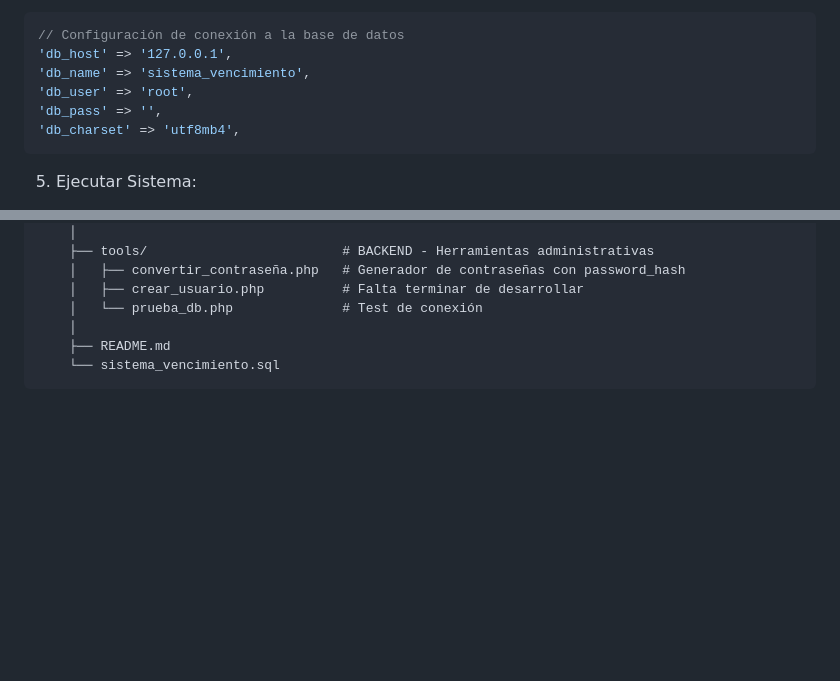
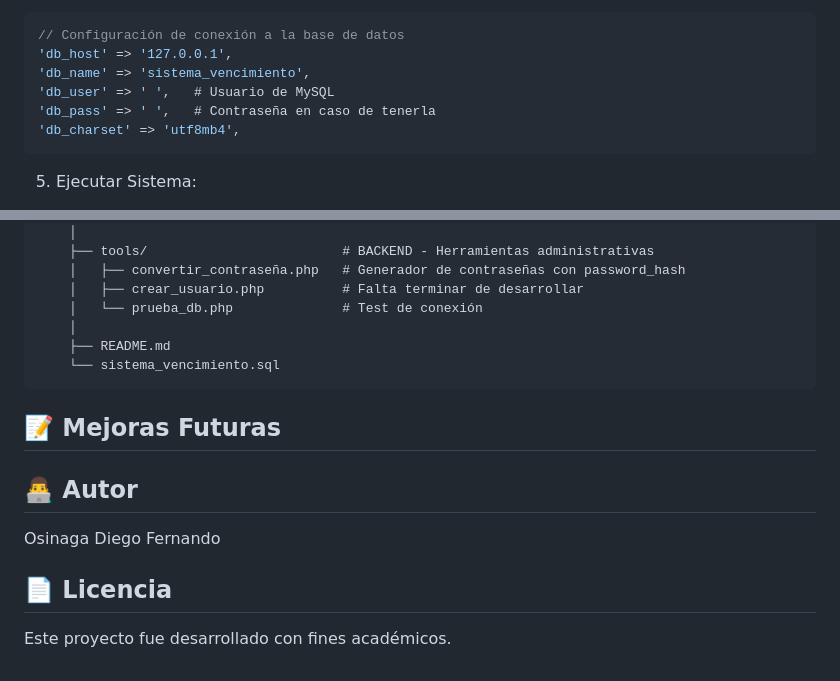
Before and after one commit to DiegoGyej/Prototipado-Tecnologico-SCV, a Markdown page: README.md, 2 parts joined by grey strips. Rendered like a GitHub page; blank space fills up the shorter version.

````diff
--- a/README.md
+++ b/README.md
@@ -34,8 +34,8 @@ Instalar XAMPP e iniciar (start):
 // Configuración de conexión a la base de datos
 'db_host' => '127.0.0.1',
 'db_name' => 'sistema_vencimiento',
-'db_user' => 'root',
-'db_pass' => '',
+'db_user' => ' ',   # Usuario de MySQL
+'db_pass' => ' ',   # Contraseña en caso de tenerla
 'db_charset' => 'utf8mb4',
 ```
 
@@ -112,3 +112,12 @@ Se incluyen credenciales para iniciar sesion:
     ├── README.md
     └── sistema_vencimiento.sql
 </pre>
+
+## 📝 Mejoras Futuras
+
+
+## 👨‍💻 Autor
+Osinaga Diego Fernando
+
+## 📄 Licencia
+Este proyecto fue desarrollado con fines académicos.
````
